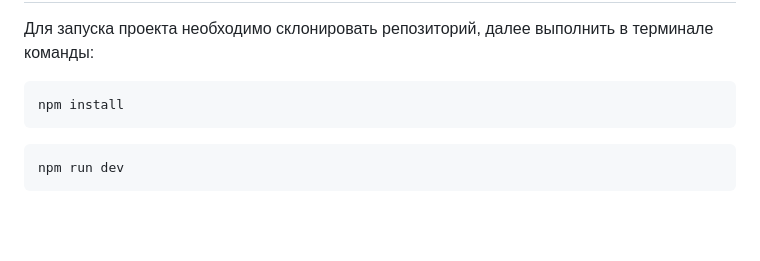
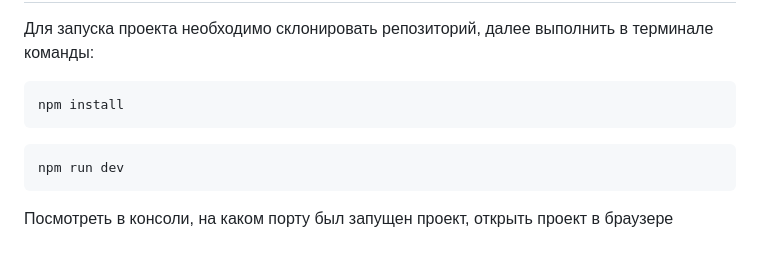
Before and after one commit to LiyaVysotskaya/EMFY-test, a Markdown page: README.md, the part around one of its changes. GitHub-like rendering; blank space fills up the shorter version.

Commit message:
feat: update README

````diff
--- a/README.md
+++ b/README.md
@@ -40,3 +40,5 @@ npm install
 ```
 npm run dev
 ```
+
+Посмотреть в консоли, на каком порту был запущен проект, открыть проект в браузере
````
Also changed, not shown: other parts of README.md (+1 -1 lines).
